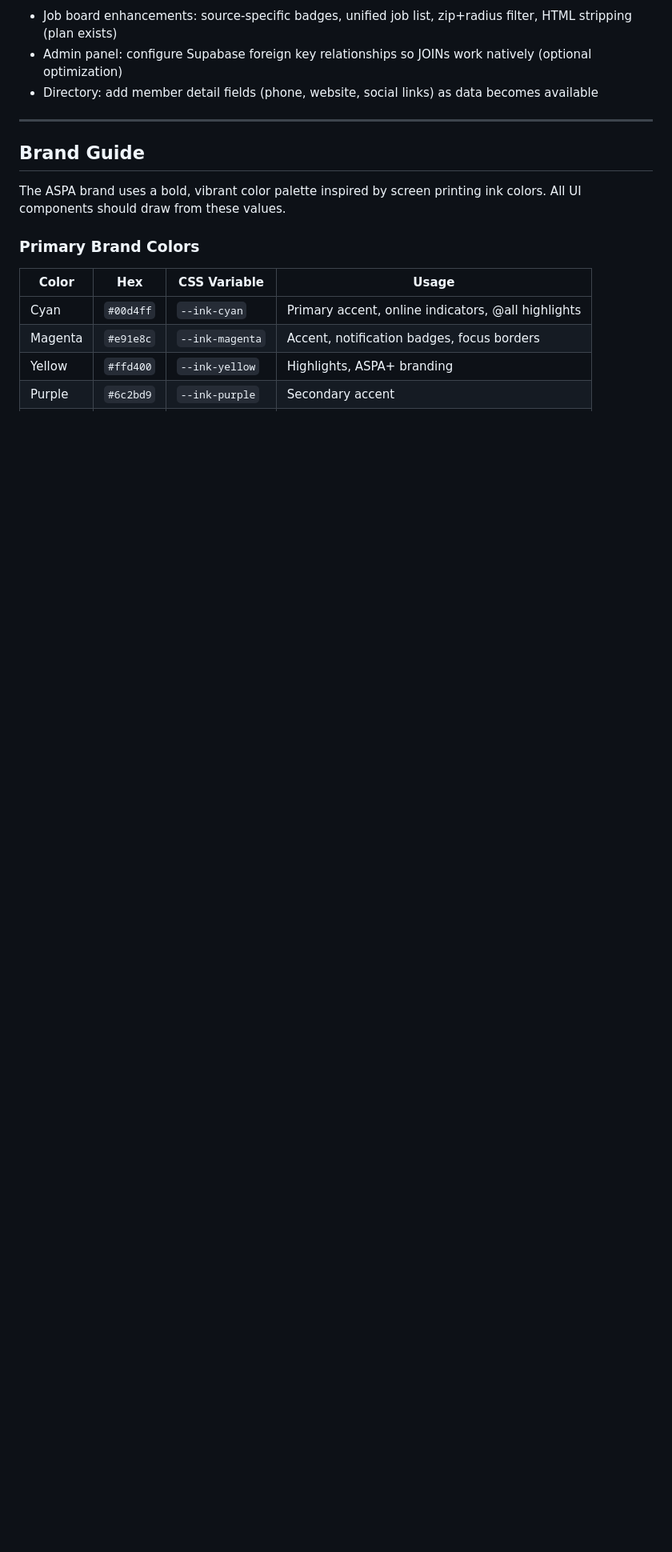
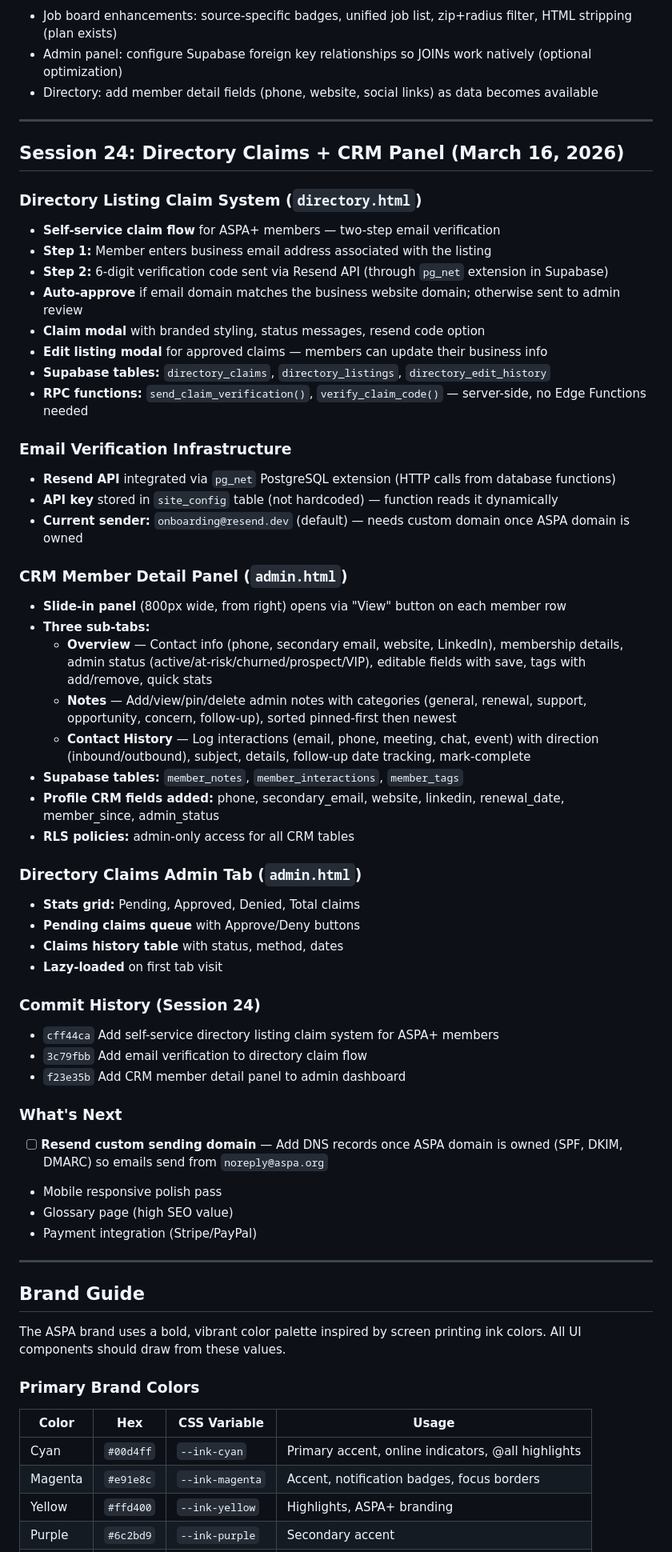
Before and after one commit to aspa-screenprinting/aspa-site, a Markdown page: ASPA_Project_Handoff.md, the part around one of its changes. Shown at 80% size. Rendered like a GitHub page; blank space fills up the shorter version.

Commit message:
Update handoff doc with Session 24: claims, CRM, Resend integration
Co-Authored-By: Claude Opus 4.6 <noreply@anthropic.com>

```diff
--- a/ASPA_Project_Handoff.md
+++ b/ASPA_Project_Handoff.md
@@ -1200,6 +1201,52 @@ Pages needing work (prioritized):
 
 ---
 
+## Session 24: Directory Claims + CRM Panel (March 16, 2026)
+
+### Directory Listing Claim System (`directory.html`)
+- **Self-service claim flow** for ASPA+ members — two-step email verification
+- **Step 1:** Member enters business email address associated with the listing
+- **Step 2:** 6-digit verification code sent via Resend API (through `pg_net` extension in Supabase)
+- **Auto-approve** if email domain matches the business website domain; otherwise sent to admin review
+- **Claim modal** with branded styling, status messages, resend code option
+- **Edit listing modal** for approved claims — members can update their business info
+- **Supabase tables:** `directory_claims`, `directory_listings`, `directory_edit_history`
+- **RPC functions:** `send_claim_verification()`, `verify_claim_code()` — server-side, no Edge Functions needed
+
+### Email Verification Infrastructure
+- **Resend API** integrated via `pg_net` PostgreSQL extension (HTTP calls from database functions)
+- **API key** stored in `site_config` table (not hardcoded) — function reads it dynamically
+- **Current sender:** `onboarding@resend.dev` (default) — needs custom domain once ASPA domain is owned
+
+### CRM Member Detail Panel (`admin.html`)
+- **Slide-in panel** (800px wide, from right) opens via "View" button on each member row
+- **Three sub-tabs:**
+  - **Overview** — Contact info (phone, secondary email, website, LinkedIn), membership details, admin status (active/at-risk/churned/prospect/VIP), editable fields with save, tags with add/remove, quick stats
+  - **Notes** — Add/view/pin/delete admin notes with categories (general, renewal, support, opportunity, concern, follow-up), sorted pinned-first then newest
+  - **Contact History** — Log interactions (email, phone, meeting, chat, event) with direction (inbound/outbound), subject, details, follow-up date tracking, mark-complete
+- **Supabase tables:** `member_notes`, `member_interactions`, `member_tags`
+- **Profile CRM fields added:** phone, secondary_email, website, linkedin, renewal_date, member_since, admin_status
+- **RLS policies:** admin-only access for all CRM tables
+
+### Directory Claims Admin Tab (`admin.html`)
+- **Stats grid:** Pending, Approved, Denied, Total claims
+- **Pending claims queue** with Approve/Deny buttons
+- **Claims history table** with status, method, dates
+- **Lazy-loaded** on first tab visit
+
+### Commit History (Session 24)
+- `cff44ca` Add self-service directory listing claim system for ASPA+ members
+- `3c79fbb` Add email verification to directory claim flow
+- `f23e35b` Add CRM member detail panel to admin dashboard
+
+### What's Next
+- [ ] **Resend custom sending domain** — Add DNS records once ASPA domain is owned (SPF, DKIM, DMARC) so emails send from `noreply@aspa.org`
+- Mobile responsive polish pass
+- Glossary page (high SEO value)
+- Payment integration (Stripe/PayPal)
+
+---
+
 ## Brand Guide
 
 The ASPA brand uses a bold, vibrant color palette inspired by screen printing ink colors. All UI components should draw from these values.
```
Also changed, not shown: other parts of ASPA_Project_Handoff.md (+5 -4 lines).
